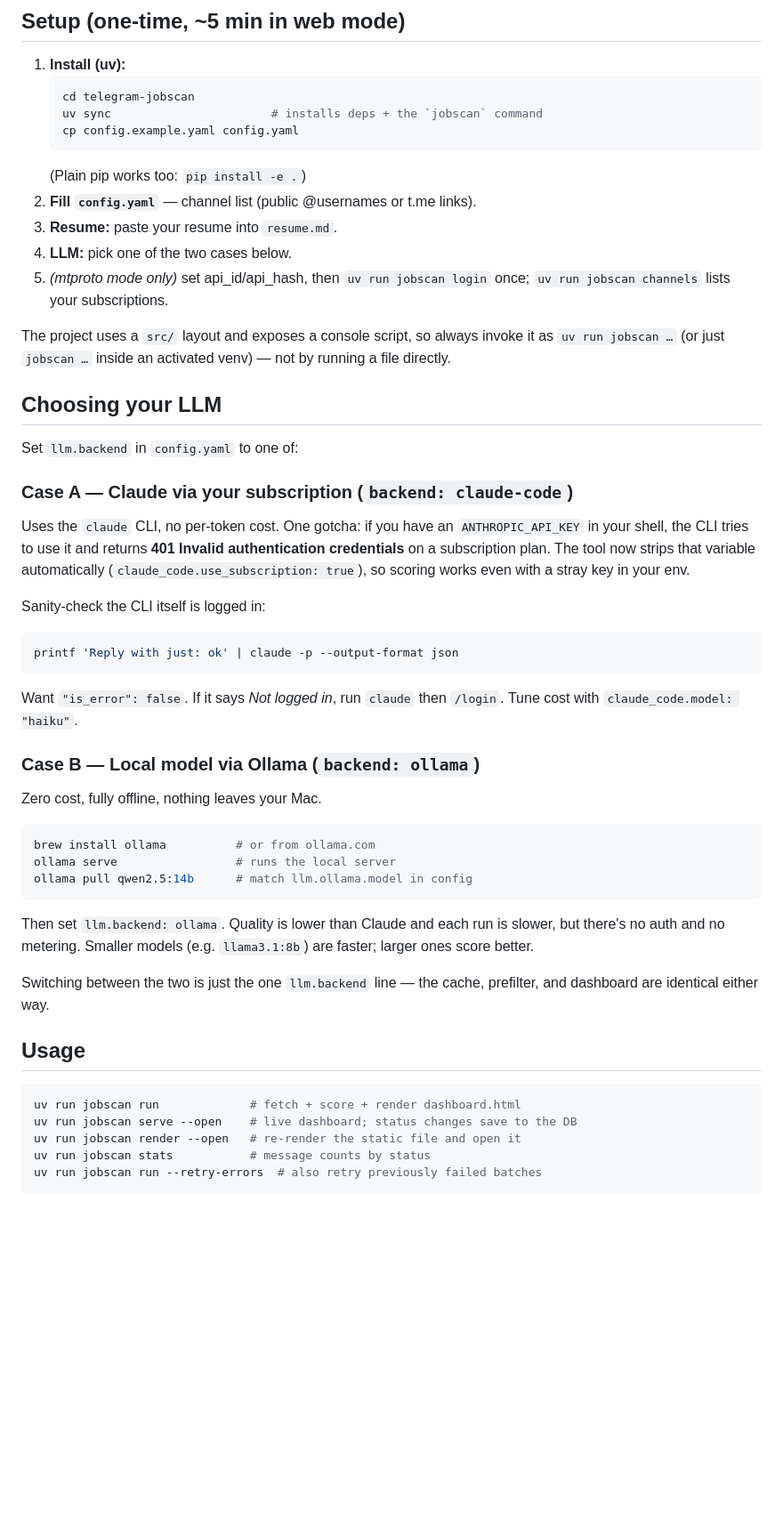
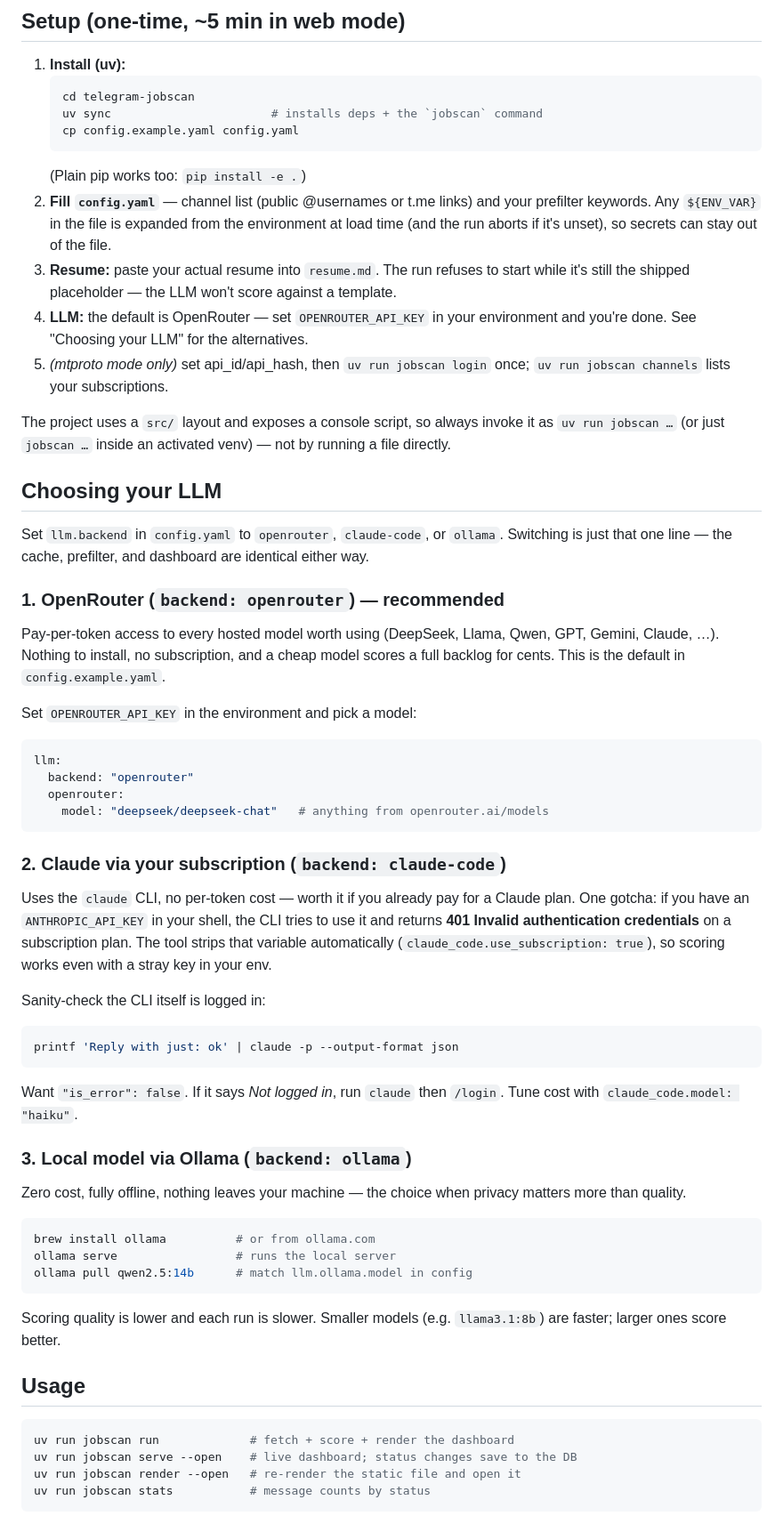
Before and after one commit to da-the-dev/tg-jobscanner, a Markdown page: README.md, the part around one of its changes. Shown at 89% size. GitHub-like rendering; blank space fills up the shorter version.

````diff
--- a/README.md
+++ b/README.md
@@ -38,9 +42,15 @@ works, just use `fetch_mode: web`.
    cp config.example.yaml config.yaml
    ```
    (Plain pip works too: `pip install -e .`)
-2. **Fill `config.yaml`** — channel list (public @usernames or t.me links).
-3. **Resume:** paste your resume into `resume.md`.
-4. **LLM:** pick one of the two cases below.
+2. **Fill `config.yaml`** — channel list (public @usernames or t.me links) and
+   your prefilter keywords. Any `${ENV_VAR}` in the file is expanded from the
+   environment at load time (and the run aborts if it's unset), so secrets can
+   stay out of the file.
+3. **Resume:** paste your actual resume into `resume.md`. The run refuses to
+   start while it's still the shipped placeholder — the LLM won't score against
+   a template.
+4. **LLM:** the default is OpenRouter — set `OPENROUTER_API_KEY` in your
+   environment and you're done. See "Choosing your LLM" for the alternatives.
 5. *(mtproto mode only)* set api_id/api_hash, then `uv run jobscan login`
    once; `uv run jobscan channels` lists your subscriptions.
 
@@ -50,14 +60,30 @@ venv) — not by running a file directly.
 
 ## Choosing your LLM
 
-Set `llm.backend` in `config.yaml` to one of:
+Set `llm.backend` in `config.yaml` to `openrouter`, `claude-code`, or `ollama`.
+Switching is just that one line — the cache, prefilter, and dashboard are
+identical either way.
 
-### Case A — Claude via your subscription (`backend: claude-code`)
-Uses the `claude` CLI, no per-token cost. One gotcha: if you have an
-`ANTHROPIC_API_KEY` in your shell, the CLI tries to use it and returns
-**401 Invalid authentication credentials** on a subscription plan. The tool
-now strips that variable automatically (`claude_code.use_subscription: true`),
-so scoring works even with a stray key in your env.
+### 1. OpenRouter (`backend: openrouter`) — recommended
+Pay-per-token access to every hosted model worth using (DeepSeek, Llama, Qwen,
+GPT, Gemini, Claude, …). Nothing to install, no subscription, and a cheap model
+scores a full backlog for cents. This is the default in `config.example.yaml`.
+
+Set `OPENROUTER_API_KEY` in the environment and pick a model:
+```yaml
+llm:
+  backend: "openrouter"
+  openrouter:
+    model: "deepseek/deepseek-chat"   # anything from openrouter.ai/models
+```
+
+### 2. Claude via your subscription (`backend: claude-code`)
+Uses the `claude` CLI, no per-token cost — worth it if you already pay for a
+Claude plan. One gotcha: if you have an `ANTHROPIC_API_KEY` in your shell, the
+CLI tries to use it and returns **401 Invalid authentication credentials** on a
+subscription plan. The tool strips that variable automatically
+(`claude_code.use_subscription: true`), so scoring works even with a stray key
+in your env.
 
 Sanity-check the CLI itself is logged in:
 ```bash
@@ -66,26 +92,22 @@ printf 'Reply with just: ok' | claude -p --output-format json
 Want `"is_error": false`. If it says *Not logged in*, run `claude` then
 `/login`. Tune cost with `claude_code.model: "haiku"`.
 
-### Case B — Local model via Ollama (`backend: ollama`)
-Zero cost, fully offline, nothing leaves your Mac.
+### 3. Local model via Ollama (`backend: ollama`)
+Zero cost, fully offline, nothing leaves your machine — the choice when privacy
+matters more than quality.
 ```bash
 brew install ollama          # or from ollama.com
 ollama serve                 # runs the local server
 ollama pull qwen2.5:14b      # match llm.ollama.model in config
 ```
-Then set `llm.backend: ollama`. Quality is lower than Claude and each run is
-slower, but there's no auth and no metering. Smaller models (e.g.
+Scoring quality is lower and each run is slower. Smaller models (e.g.
 `llama3.1:8b`) are faster; larger ones score better.
-
-Switching between the two is just the one `llm.backend` line — the cache,
-prefilter, and dashboard are identical either way.
 
 ## Usage
 
 ```bash
-uv run jobscan run             # fetch + score + render dashboard.html
+uv run jobscan run             # fetch + score + render the dashboard
 uv run jobscan serve --open    # live dashboard; status changes save to the DB
 uv run jobscan render --open   # re-render the static file and open it
 uv run jobscan stats           # message counts by status
-uv run jobscan run --retry-errors  # also retry previously failed batches
 ```
````
Also changed, not shown: other parts of README.md (+57 -29 lines).
